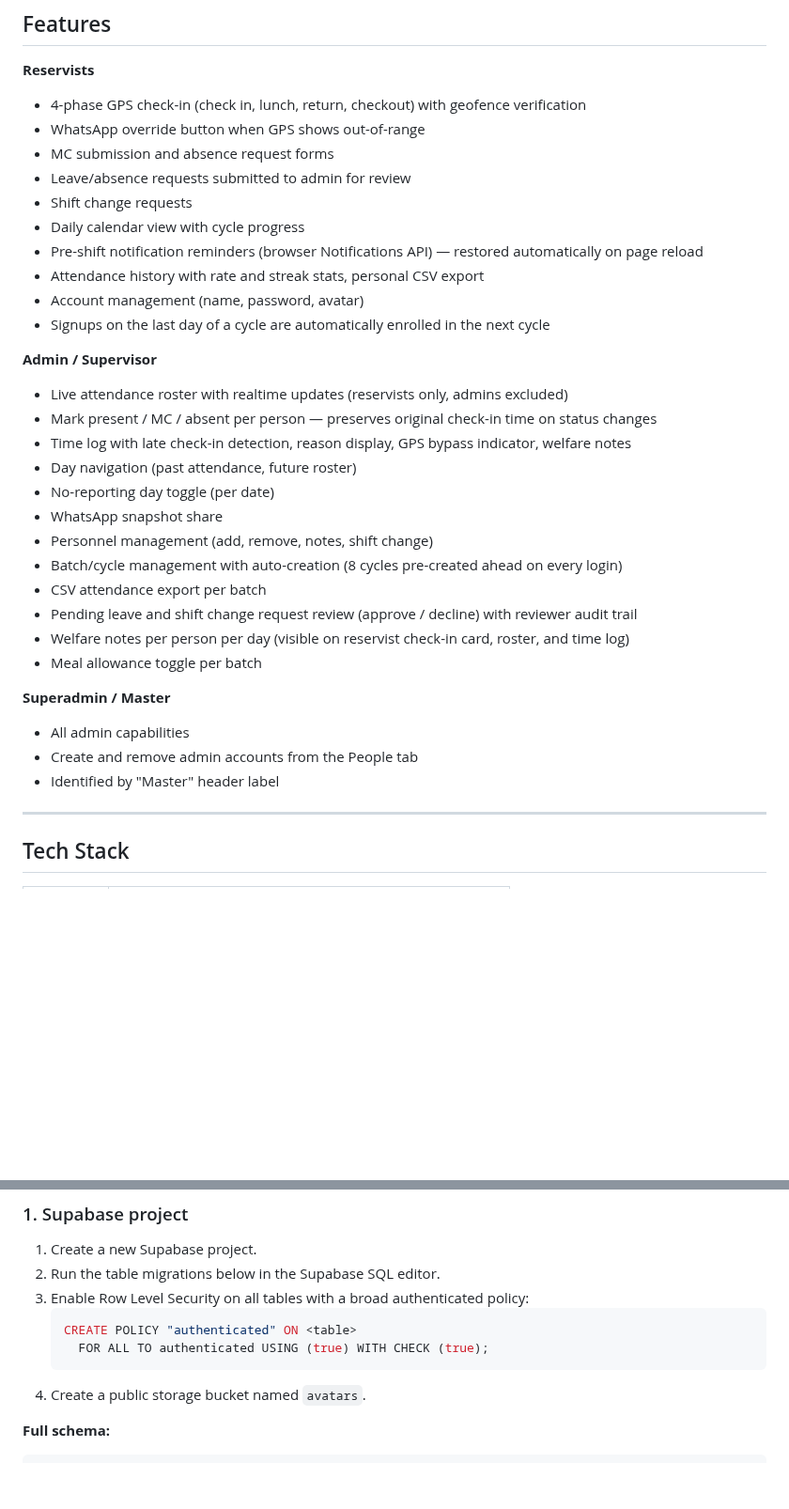
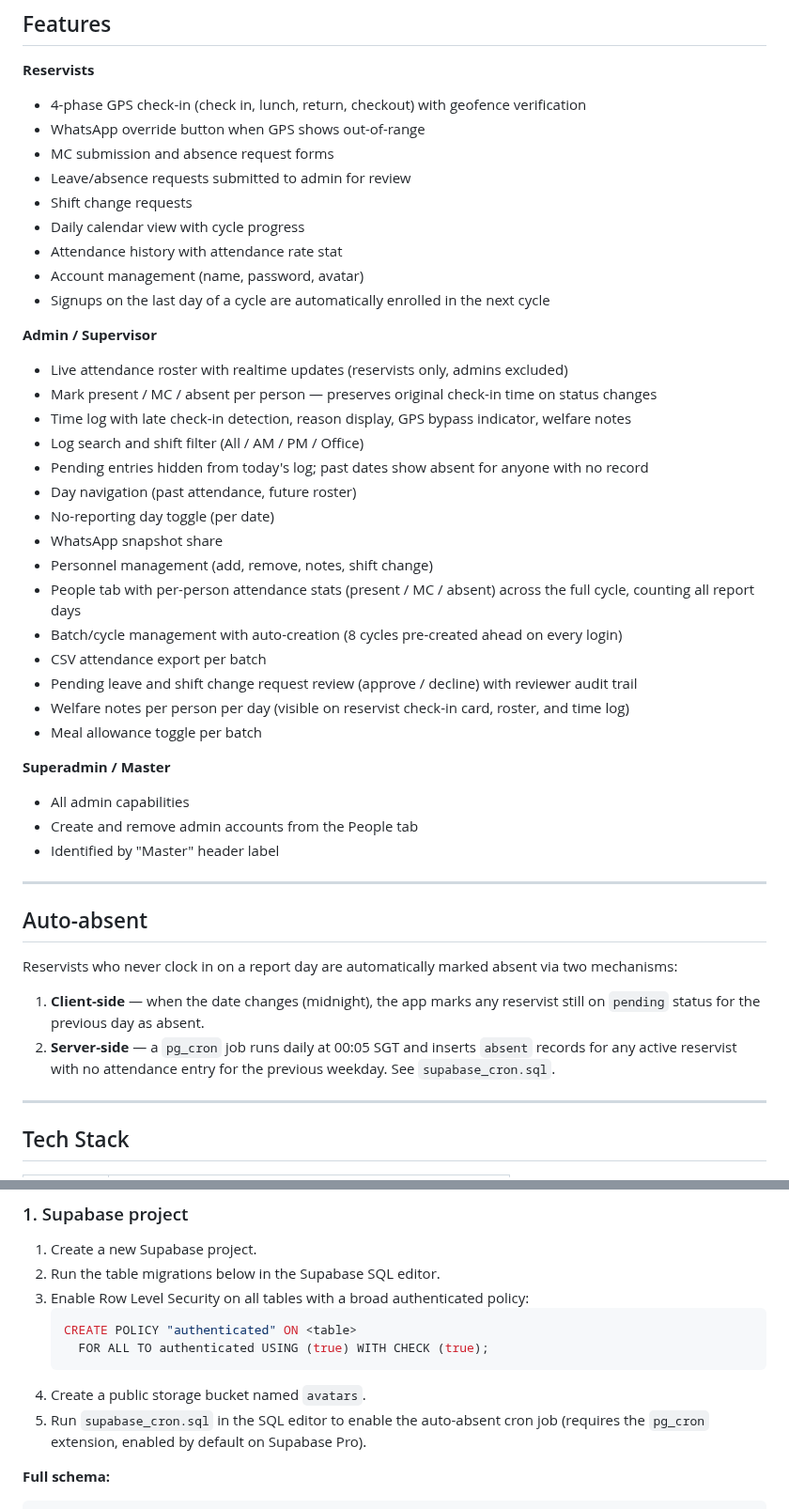
Before and after one commit to GOHSUNJIN/reservist, a Markdown page: README.md, 2 parts joined by grey strips. Shown at 94% size. Rendered like a GitHub page; blank space fills up the shorter version.

Commit message:
Update README to reflect current feature set
Removed: check-in reminders, day streak, CSV export, hide-pending toggle.
Added: auto-absent section (client + cron), people stats description,
log behaviour (pending hidden today, absent on past dates), cron setup step.

Co-Authored-By: Claude Sonnet 4.6 <noreply@anthropic.com>

````diff
--- a/README.md
+++ b/README.md
@@ -13,8 +13,7 @@ A mobile-first PWA for managing NS reservist attendance. Built with Supabase (au
 - Leave/absence requests submitted to admin for review
 - Shift change requests
 - Daily calendar view with cycle progress
-- Pre-shift notification reminders (browser Notifications API) — restored automatically on page reload
-- Attendance history with rate and streak stats, personal CSV export
+- Attendance history with attendance rate stat
 - Account management (name, password, avatar)
 - Signups on the last day of a cycle are automatically enrolled in the next cycle
 
@@ -22,10 +21,13 @@ A mobile-first PWA for managing NS reservist attendance. Built with Supabase (au
 - Live attendance roster with realtime updates (reservists only, admins excluded)
 - Mark present / MC / absent per person — preserves original check-in time on status changes
 - Time log with late check-in detection, reason display, GPS bypass indicator, welfare notes
+- Log search and shift filter (All / AM / PM / Office)
+- Pending entries hidden from today's log; past dates show absent for anyone with no record
 - Day navigation (past attendance, future roster)
 - No-reporting day toggle (per date)
 - WhatsApp snapshot share
 - Personnel management (add, remove, notes, shift change)
+- People tab with per-person attendance stats (present / MC / absent) across the full cycle, counting all report days
 - Batch/cycle management with auto-creation (8 cycles pre-created ahead on every login)
 - CSV attendance export per batch
 - Pending leave and shift change request review (approve / decline) with reviewer audit trail
@@ -36,6 +38,15 @@ A mobile-first PWA for managing NS reservist attendance. Built with Supabase (au
 - All admin capabilities
 - Create and remove admin accounts from the People tab
 - Identified by "Master" header label
+
+---
+
+## Auto-absent
+
+Reservists who never clock in on a report day are automatically marked absent via two mechanisms:
+
+1. **Client-side** — when the date changes (midnight), the app marks any reservist still on `pending` status for the previous day as absent.
+2. **Server-side** — a `pg_cron` job runs daily at 00:05 SGT and inserts `absent` records for any active reservist with no attendance entry for the previous weekday. See `supabase_cron.sql`.
 
 ---
 
@@ -154,6 +165,7 @@ Files named by `personnel.id`. Public bucket.
      FOR ALL TO authenticated USING (true) WITH CHECK (true);
    ```
 4. Create a public storage bucket named `avatars`.
+5. Run `supabase_cron.sql` in the SQL editor to enable the auto-absent cron job (requires the `pg_cron` extension, enabled by default on Supabase Pro).
 
 **Full schema:**
 
````
